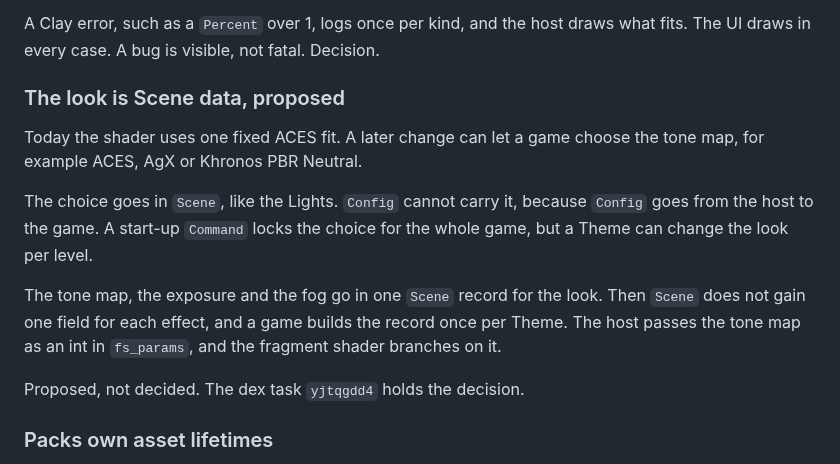
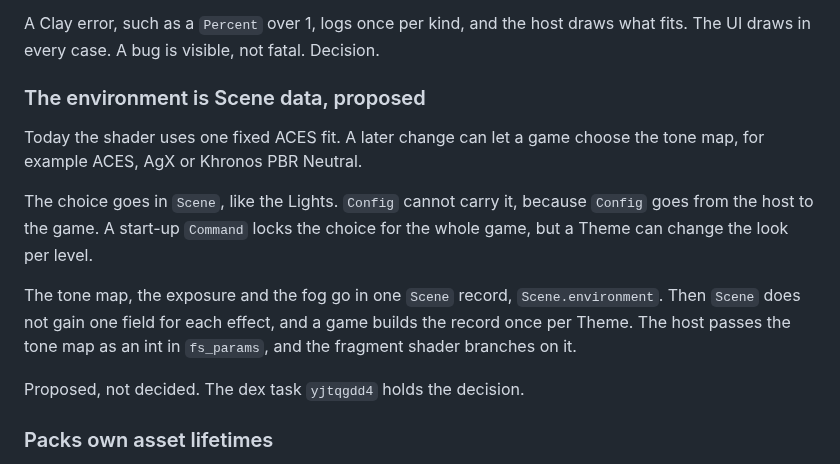
Before and after one commit to Pixelsprout/rocco-engine, a Markdown page: docs/DESIGN.md, the part around the change. GitHub-like rendering.

Commit message:
docs(roadmap): Name Milestone 25 Environment and its record Scene.environment

```diff
--- a/docs/DESIGN.md
+++ b/docs/DESIGN.md
@@ -433,7 +433,7 @@ A Clay error, such as a `Percent` over 1, logs once per kind, and the host
 draws what fits. The UI draws in every case. A bug is visible, not fatal.
 Decision.
 
-### The look is Scene data, proposed
+### The environment is Scene data, proposed
 
 Today the shader uses one fixed ACES fit. A later change can let a game
 choose the tone map, for example ACES, AgX or Khronos PBR Neutral.
@@ -442,9 +442,9 @@ The choice goes in `Scene`, like the Lights. `Config` cannot carry it,
 because `Config` goes from the host to the game. A start-up `Command` locks
 the choice for the whole game, but a Theme can change the look per level.
 
-The tone map, the exposure and the fog go in one `Scene` record for the
-look. Then `Scene` does not gain one field for each effect, and a game
-builds the record once per Theme. The host passes the tone map as an int in
+The tone map, the exposure and the fog go in one `Scene` record,
+`Scene.environment`. Then `Scene` does not gain one field for each effect,
+and a game builds the record once per Theme. The host passes the tone map as an int in
 `fs_params`, and the fragment shader branches on it.
 
 Proposed, not decided. The dex task `yjtqgdd4` holds the decision.
```
Also changed, not shown: docs/ROADMAP.md (+3 -3 lines).
